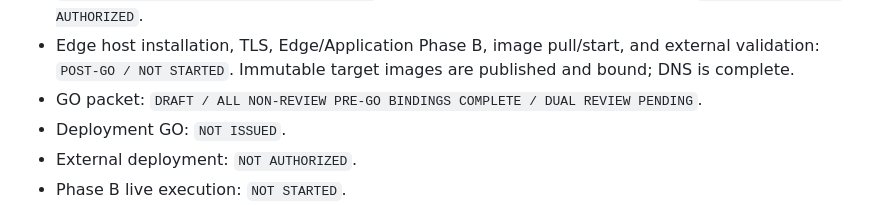
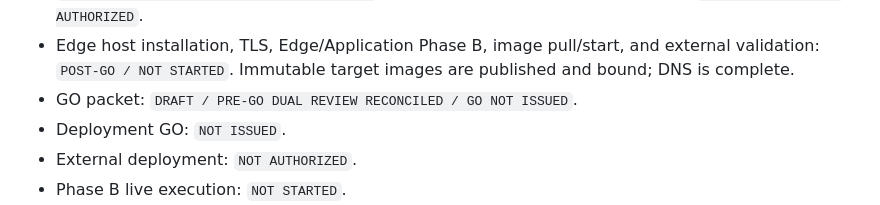
Before and after one commit to pittonje/BurningSpace, a Markdown page: docs/handoffs/CURRENT.md, the part around one of its changes. Drawn GitHub-style.

```diff
--- a/docs/handoffs/CURRENT.md
+++ b/docs/handoffs/CURRENT.md
@@ -359,8 +359,7 @@ Updated by: Codex — OPS-002 staged post-GO inventory authority correction
 - Edge host installation, TLS, Edge/Application Phase B, image pull/start, and
   external validation: `POST-GO / NOT STARTED`. Immutable target images are
   published and bound; DNS is complete.
-- GO packet: `DRAFT / ALL NON-REVIEW PRE-GO BINDINGS COMPLETE / DUAL REVIEW
-  PENDING`.
+- GO packet: `DRAFT / PRE-GO DUAL REVIEW RECONCILED / GO NOT ISSUED`.
 - Deployment GO: `NOT ISSUED`.
 - External deployment: `NOT AUTHORIZED`.
 - Phase B live execution: `NOT STARTED`.
```
Also changed, not shown: other parts of docs/handoffs/CURRENT.md (+58 -26 lines), docs/ops/ops-002-phase-b-environment-decision.md (+31 -19 lines), docs/ops/ops-002-phase-b-go-packet.md (+44 -20 lines).
